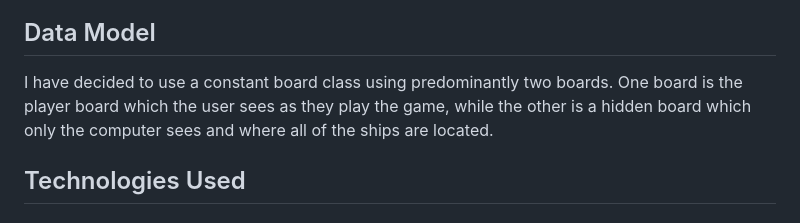
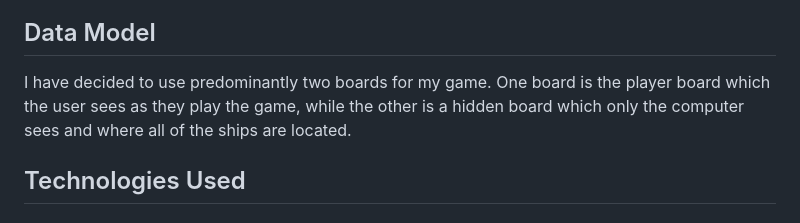
Before and after one commit to Shaf8808/battleships, a Markdown page: README.md, the part around the change. Drawn GitHub-style.

```diff
--- a/README.md
+++ b/README.md
@@ -78,7 +78,7 @@ The player has a total of 12 goes to try and sink 10 out of 40 hidden ships on t
 
 ## Data Model
 
-I have decided to use a constant board class using predominantly two boards. One board is the player board which the user sees as they play the game, while the other is a hidden board which only the computer sees and where all of the ships are located.
+I have decided to use predominantly two boards for my game. One board is the player board which the user sees as they play the game, while the other is a hidden board which only the computer sees and where all of the ships are located.
 
 ## Technologies Used
 
```
